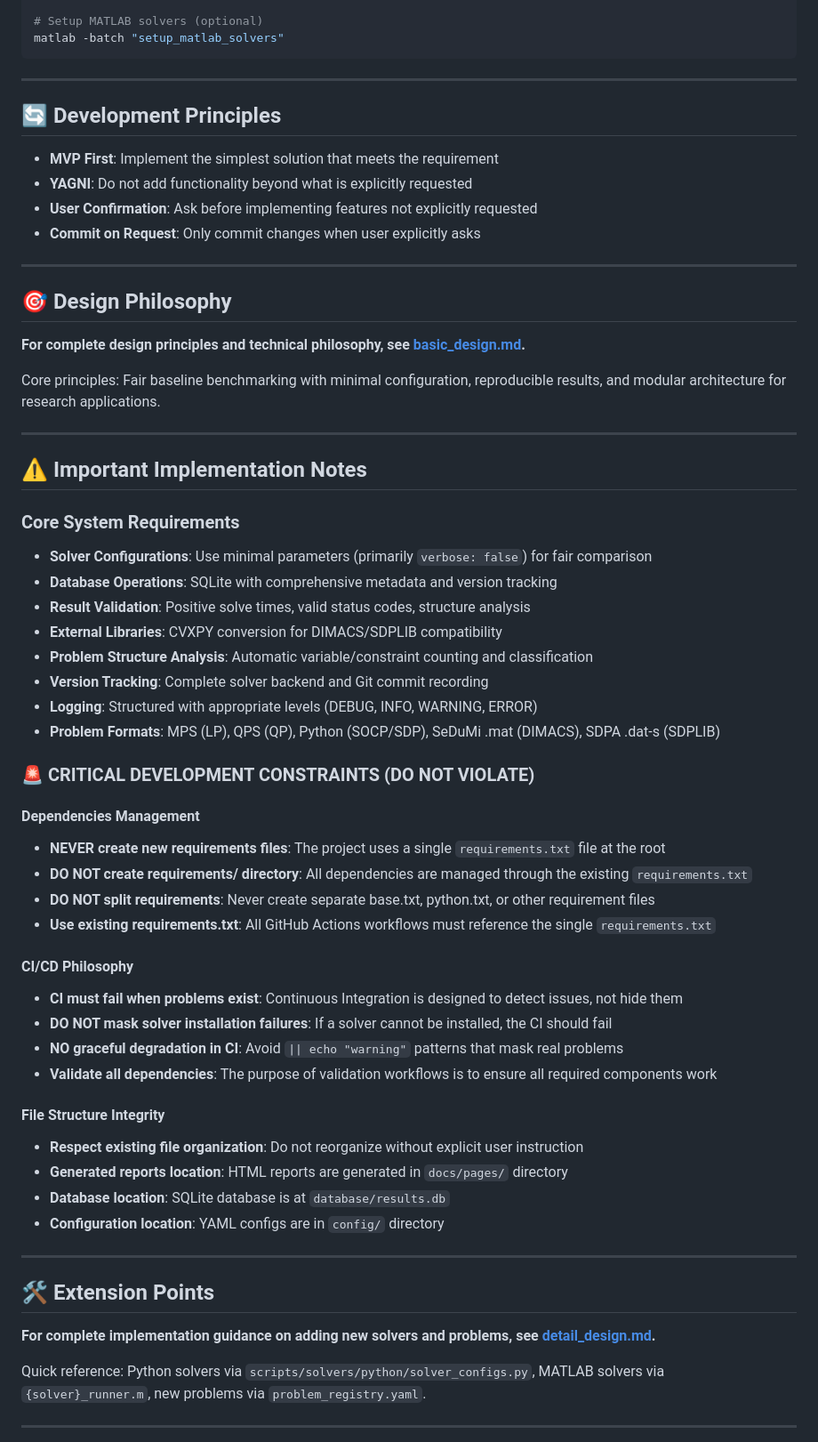
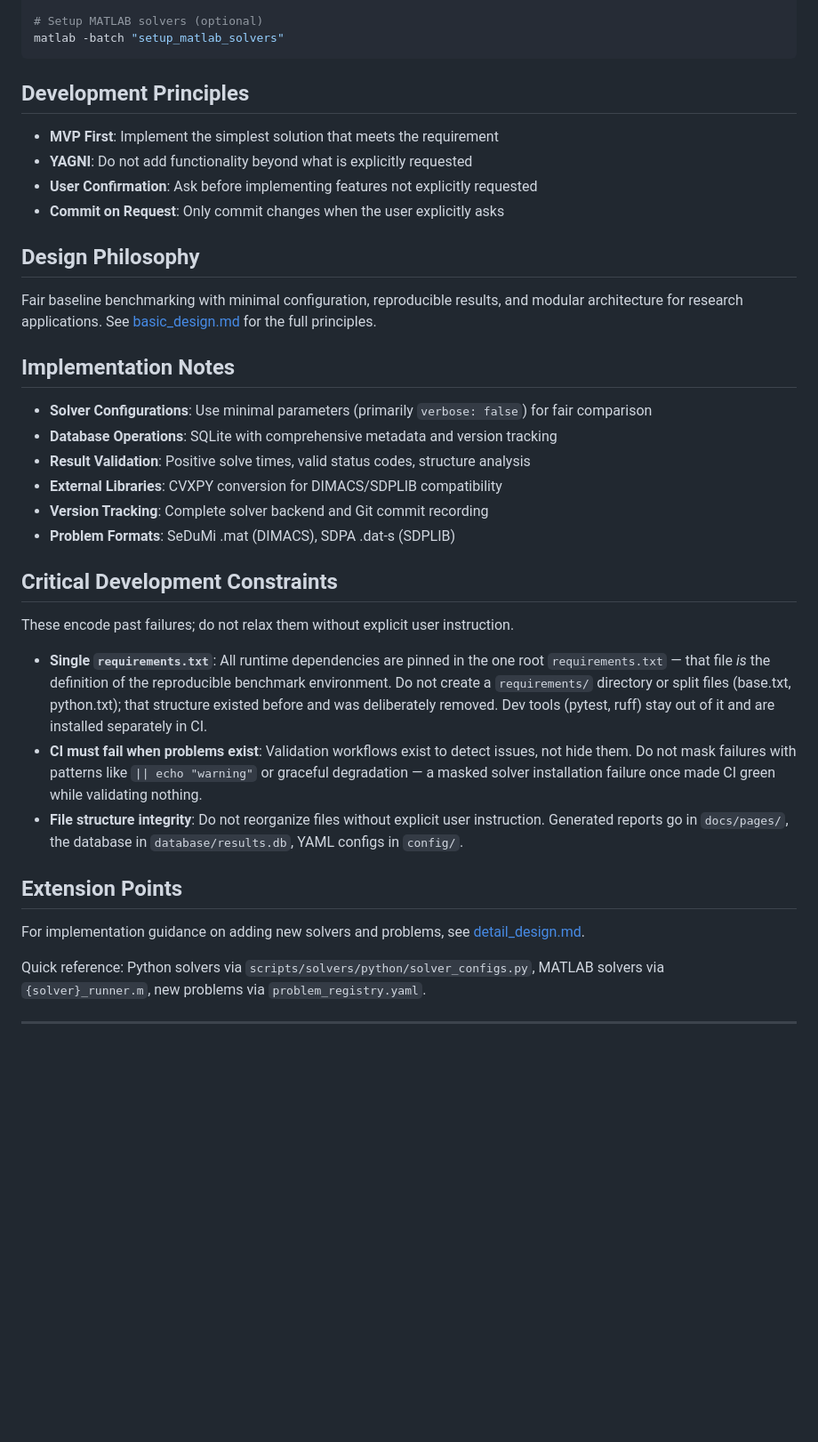
Before and after one commit to napinoco/optimization-solver-benchmark, a Markdown page: CLAUDE.md, the part around one of its changes. Shown at 89% size. GitHub-like rendering; blank space fills up the shorter version.

Commit message:
Tone down CLAUDE.md while keeping all constraints
CLAUDE.md is loaded into every AI session, so verbosity is most
expensive here. Reduce 133 lines to 97 without dropping any constraint:

- Merge the duplicated read-the-links warnings into one sentence and
  drop the auto-compact re-read instruction (no longer useful in
  current agent environments)
- Collapse the four restatements of the single-requirements.txt rule
  into one bullet, and attach the rationale to each constraint so the
  reasoning travels with the rule
- Remove emphasis inflation (emoji headers, all-caps warnings) so the
  genuinely critical section stands out

https://claude.ai/code/session_012qzeYBSL3NxES4KgLaR79Y

````diff
--- a/CLAUDE.md
+++ b/CLAUDE.md
@@ -71,62 +53,37 @@ ruff check scripts/ main.py tests/
 matlab -batch "setup_matlab_solvers"
 ```
 
----
-
-## 🔄 Development Principles
+## Development Principles
 
 - **MVP First**: Implement the simplest solution that meets the requirement
 - **YAGNI**: Do not add functionality beyond what is explicitly requested
 - **User Confirmation**: Ask before implementing features not explicitly requested
-- **Commit on Request**: Only commit changes when user explicitly asks
+- **Commit on Request**: Only commit changes when the user explicitly asks
 
----
+## Design Philosophy
 
-## 🎯 Design Philosophy
+Fair baseline benchmarking with minimal configuration, reproducible results, and modular architecture for research applications. See [basic_design.md](docs/development/basic_design.md) for the full principles.
 
-**For complete design principles and technical philosophy, see [basic_design.md](docs/development/basic_design.md).**
+## Implementation Notes
 
-Core principles: Fair baseline benchmarking with minimal configuration, reproducible results, and modular architecture for research applications.
-
----
-
-## ⚠️ Important Implementation Notes
-
-### Core System Requirements
 - **Solver Configurations**: Use minimal parameters (primarily `verbose: false`) for fair comparison
 - **Database Operations**: SQLite with comprehensive metadata and version tracking
 - **Result Validation**: Positive solve times, valid status codes, structure analysis
 - **External Libraries**: CVXPY conversion for DIMACS/SDPLIB compatibility
-- **Problem Structure Analysis**: Automatic variable/constraint counting and classification
 - **Version Tracking**: Complete solver backend and Git commit recording
-- **Logging**: Structured with appropriate levels (DEBUG, INFO, WARNING, ERROR)
-- **Problem Formats**: MPS (LP), QPS (QP), Python (SOCP/SDP), SeDuMi .mat (DIMACS), SDPA .dat-s (SDPLIB)
+- **Problem Formats**: SeDuMi .mat (DIMACS), SDPA .dat-s (SDPLIB)
 
-### 🚨 CRITICAL DEVELOPMENT CONSTRAINTS (DO NOT VIOLATE)
+## Critical Development Constraints
 
-#### Dependencies Management
-- **NEVER create new requirements files**: The project uses a single `requirements.txt` file at the root
-- **DO NOT create requirements/ directory**: All dependencies are managed through the existing `requirements.txt`
-- **DO NOT split requirements**: Never create separate base.txt, python.txt, or other requirement files
-- **Use existing requirements.txt**: All GitHub Actions workflows must reference the single `requirements.txt`
+These encode past failures; do not relax them without explicit user instruction.
 
-#### CI/CD Philosophy
-- **CI must fail when problems exist**: Continuous Integration is designed to detect issues, not hide them
-- **DO NOT mask solver installation failures**: If a solver cannot be installed, the CI should fail
-- **NO graceful degradation in CI**: Avoid `|| echo "warning"` patterns that mask real problems
-- **Validate all dependencies**: The purpose of validation workflows is to ensure all required components work
+- **Single `requirements.txt`**: All runtime dependencies are pinned in the one root `requirements.txt` — that file *is* the definition of the reproducible benchmark environment. Do not create a `requirements/` directory or split files (base.txt, python.txt); that structure existed before and was deliberately removed. Dev tools (pytest, ruff) stay out of it and are installed separately in CI.
+- **CI must fail when problems exist**: Validation workflows exist to detect issues, not hide them. Do not mask failures with patterns like `|| echo "warning"` or graceful degradation — a masked solver installation failure once made CI green while validating nothing.
+- **File structure integrity**: Do not reorganize files without explicit user instruction. Generated reports go in `docs/pages/`, the database in `database/results.db`, YAML configs in `config/`.
 
-#### File Structure Integrity
-- **Respect existing file organization**: Do not reorganize without explicit user instruction
-- **Generated reports location**: HTML reports are generated in `docs/pages/` directory
-- **Database location**: SQLite database is at `database/results.db`
-- **Configuration location**: YAML configs are in `config/` directory
+## Extension Points
 
----
-
-## 🛠️ Extension Points
-
-**For complete implementation guidance on adding new solvers and problems, see [detail_design.md](docs/development/detail_design.md).**
+For implementation guidance on adding new solvers and problems, see [detail_design.md](docs/development/detail_design.md).
 
 Quick reference: Python solvers via `scripts/solvers/python/solver_configs.py`, MATLAB solvers via `{solver}_runner.m`, new problems via `problem_registry.yaml`.
 
````
Also changed, not shown: other parts of CLAUDE.md (+9 -27 lines).
